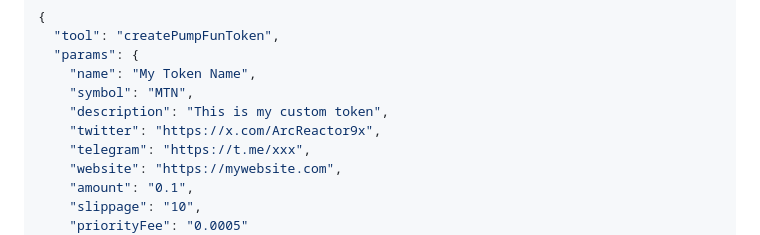
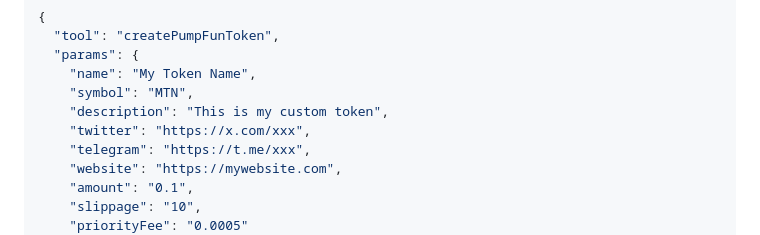
Before and after one commit to nitriot/SolanaMcpService, a Markdown page: README.md, the part around the change. Rendered like a GitHub page.

```diff
--- a/README.md
+++ b/README.md
@@ -210,7 +210,7 @@ Create a custom PumpFun token on the Solana blockchain.
     "name": "My Token Name",
     "symbol": "MTN",
     "description": "This is my custom token",
-    "twitter": "https://x.com/ArcReactor9x",
+    "twitter": "https://x.com/xxx",
     "telegram": "https://t.me/xxx",
     "website": "https://mywebsite.com",
     "amount": "0.1",
```
